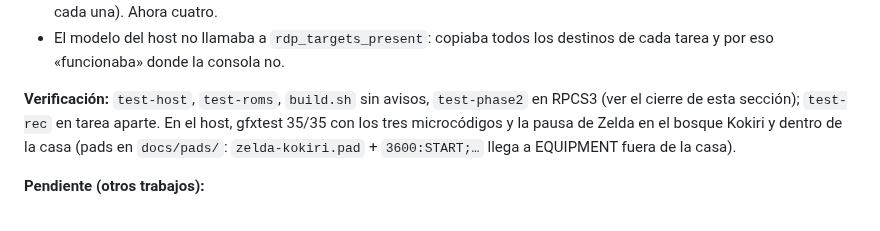
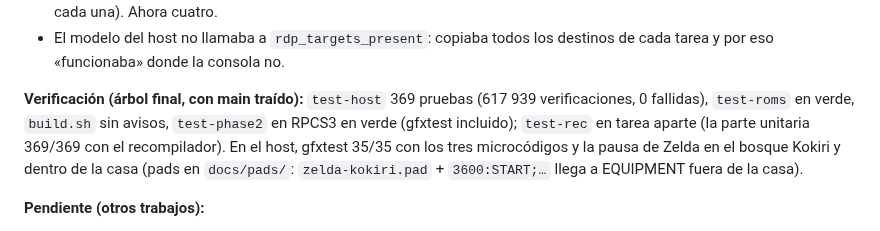
Before and after one commit to Manfline/n64-ps3-hen, a Markdown page: docs/estado.md, the part around the change. Drawn GitHub-style.

Commit message:
Estado: resultados de las suites del árbol final de los efectos de framebuffer

```diff
--- a/docs/estado.md
+++ b/docs/estado.md
@@ -36,9 +36,10 @@ rango), Banjo 56–57, Conker 59,8 campos/s.
 - El modelo del host no llamaba a `rdp_targets_present`: copiaba todos los
   destinos de cada tarea y por eso «funcionaba» donde la consola no.
 
-**Verificación:** `test-host`, `test-roms`, `build.sh` sin avisos,
-`test-phase2` en RPCS3 (ver el cierre de esta sección); `test-rec` en
-tarea aparte. En el host, gfxtest 35/35 con los tres microcódigos y la
+**Verificación (árbol final, con main traído):** `test-host` 369 pruebas
+(617 939 verificaciones, 0 fallidas), `test-roms` en verde, `build.sh` sin
+avisos, `test-phase2` en RPCS3 en verde (gfxtest incluido); `test-rec` en
+tarea aparte (la parte unitaria 369/369 con el recompilador). En el host, gfxtest 35/35 con los tres microcódigos y la
 pausa de Zelda en el bosque Kokiri y dentro de la casa (pads en
 `docs/pads/`: `zelda-kokiri.pad` + `3600:START;…` llega a EQUIPMENT fuera
 de la casa).
```
